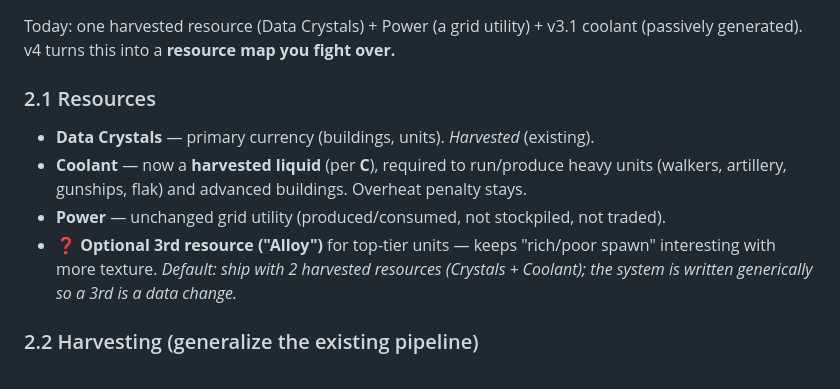
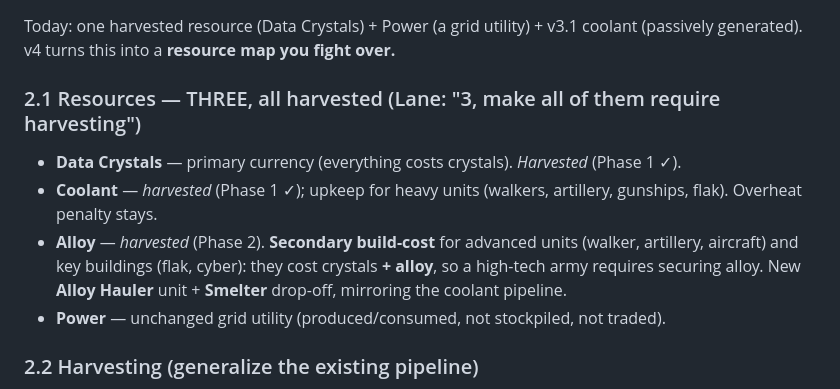
Before and after one commit to lradbill-ship-it/Nexus-Command, a Markdown page: docs/DESIGN_SPEC_v4.md, the part around one of its changes. GitHub-like rendering.

```diff
--- a/docs/DESIGN_SPEC_v4.md
+++ b/docs/DESIGN_SPEC_v4.md
@@ -35,11 +35,13 @@ Three pillars: **Conquer the resources → Grow & exploit your people → Lead t
 
 Today: one harvested resource (Data Crystals) + Power (a grid utility) + v3.1 coolant (passively generated). v4 turns this into a **resource map you fight over.**
 
-### 2.1 Resources
-- **Data Crystals** — primary currency (buildings, units). *Harvested* (existing).
-- **Coolant** — now a **harvested liquid** (per **C**), required to run/produce heavy units (walkers, artillery, gunships, flak) and advanced buildings. Overheat penalty stays.
+### 2.1 Resources — THREE, all harvested (Lane: "3, make all of them require harvesting")
+- **Data Crystals** — primary currency (everything costs crystals). *Harvested* (Phase 1 ✓).
+- **Coolant** — *harvested* (Phase 1 ✓); upkeep for heavy units (walkers, artillery, gunships, flak). Overheat penalty stays.
+- **Alloy** — *harvested* (Phase 2). **Secondary build-cost** for advanced units (walker, artillery, aircraft) and key
+  buildings (flak, cyber): they cost crystals **+ alloy**, so a high-tech army requires securing alloy. New **Alloy Hauler**
+  unit + **Smelter** drop-off, mirroring the coolant pipeline.
 - **Power** — unchanged grid utility (produced/consumed, not stockpiled, not traded).
-- ❓ **Optional 3rd resource ("Alloy")** for top-tier units — keeps "rich/poor spawn" interesting with more texture. *Default: ship with 2 harvested resources (Crystals + Coolant); the system is written generically so a 3rd is a data change.*
 
 ### 2.2 Harvesting (generalize the existing pipeline)
 - Refactor the harvester/refinery loop to be **resource-typed**, not crystal-specific:
```
Also changed, not shown: other parts of docs/DESIGN_SPEC_v4.md (+34 -20 lines).
